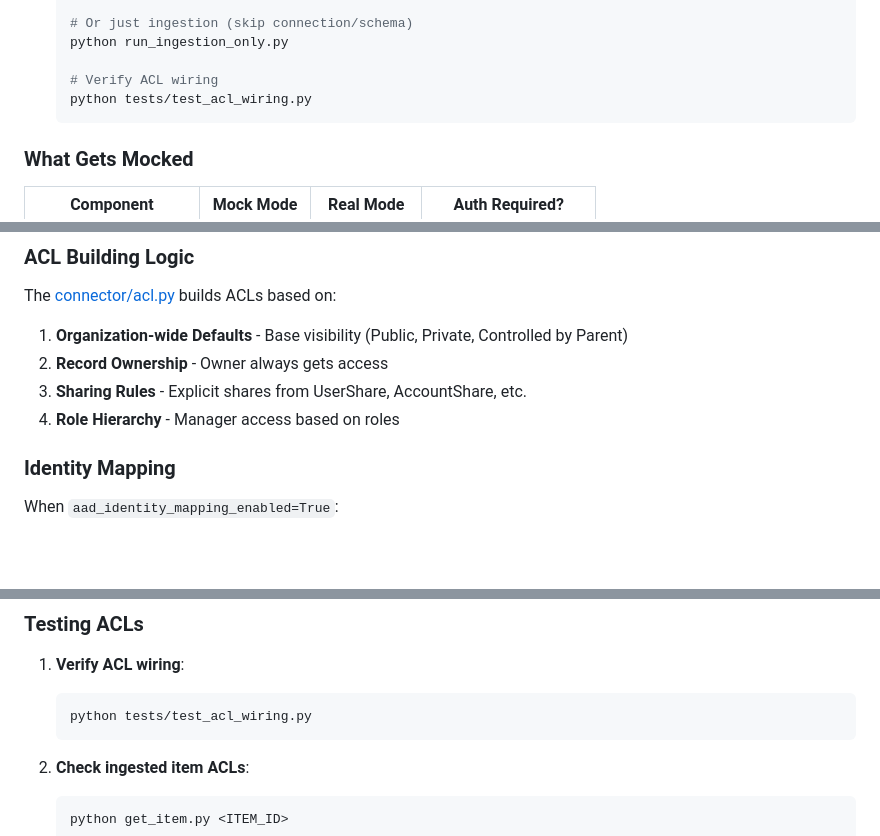
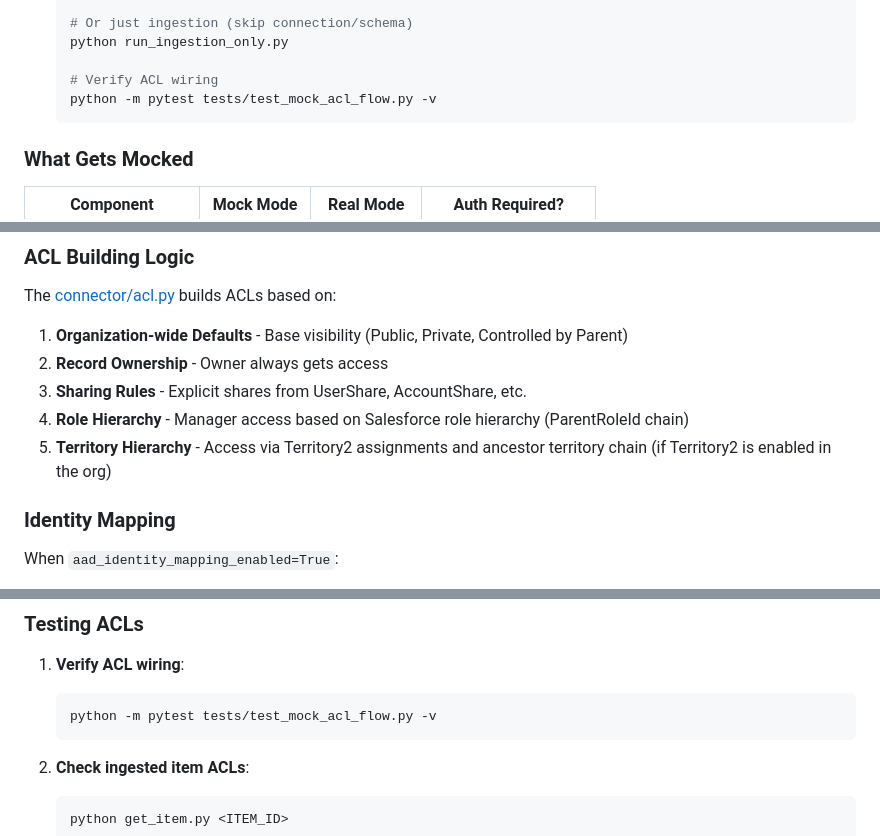
Before and after one commit to microsoft/Salesforce-Custom-Copilot-Connector, a Markdown page: python_connector/README.md, 3 parts joined by grey strips. Rendered like a GitHub page; blank space fills up the shorter version.

````diff
--- a/python_connector/README.md
+++ b/python_connector/README.md
@@ -211,7 +212,7 @@ Test the complete connector flow without a live Salesforce connection using mock
    python run_ingestion_only.py
 
    # Verify ACL wiring
-   python tests/test_acl_wiring.py
+   python -m pytest tests/test_mock_acl_flow.py -v
    ```
 
 ### What Gets Mocked
@@ -289,7 +290,8 @@ The [connector/acl.py](connector/acl.py) builds ACLs based on:
 1. **Organization-wide Defaults** - Base visibility (Public, Private, Controlled by Parent)
 2. **Record Ownership** - Owner always gets access
 3. **Sharing Rules** - Explicit shares from UserShare, AccountShare, etc.
-4. **Role Hierarchy** - Manager access based on roles
+4. **Role Hierarchy** - Manager access based on Salesforce role hierarchy (ParentRoleId chain)
+5. **Territory Hierarchy** - Access via Territory2 assignments and ancestor territory chain (if Territory2 is enabled in the org)
 
 ### Identity Mapping
 
@@ -305,7 +307,7 @@ When `external_identity_mapping_enabled=True`:
 
 1. **Verify ACL wiring**:
    ```powershell
-   python tests/test_acl_wiring.py
+   python -m pytest tests/test_mock_acl_flow.py -v
    ```
 
 2. **Check ingested item ACLs**:
````
Also changed, not shown: other parts of python_connector/README.md (+2 -1 lines).
